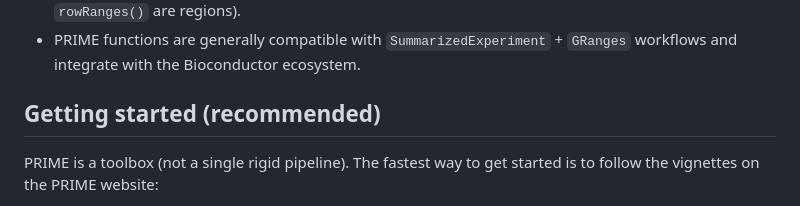
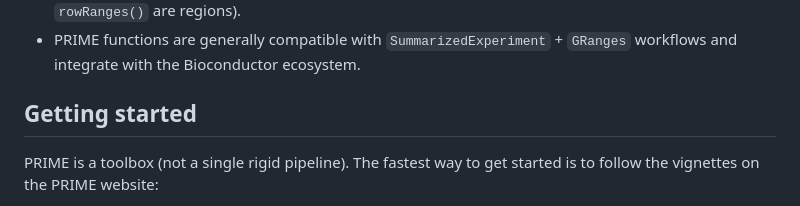
Before and after one commit to anderssonlab/PRIME, a Markdown page: README.md, the part around the change. GitHub-like rendering.

```diff
--- a/README.md
+++ b/README.md
@@ -53,7 +53,7 @@ PRIME works with standard Bioconductor genomic data structures:
 - **Tag clusters / loci / regions**: typically `GRanges` (or `RangedSummarizedExperiment` objects where `rowRanges()` are regions).
 - PRIME functions are generally compatible with `SummarizedExperiment` + `GRanges` workflows and integrate with the Bioconductor ecosystem.
 
-## Getting started (recommended)
+## Getting started
 
 PRIME is a toolbox (not a single rigid pipeline). The fastest way to get started is to follow the vignettes on the PRIME website:
 
```
